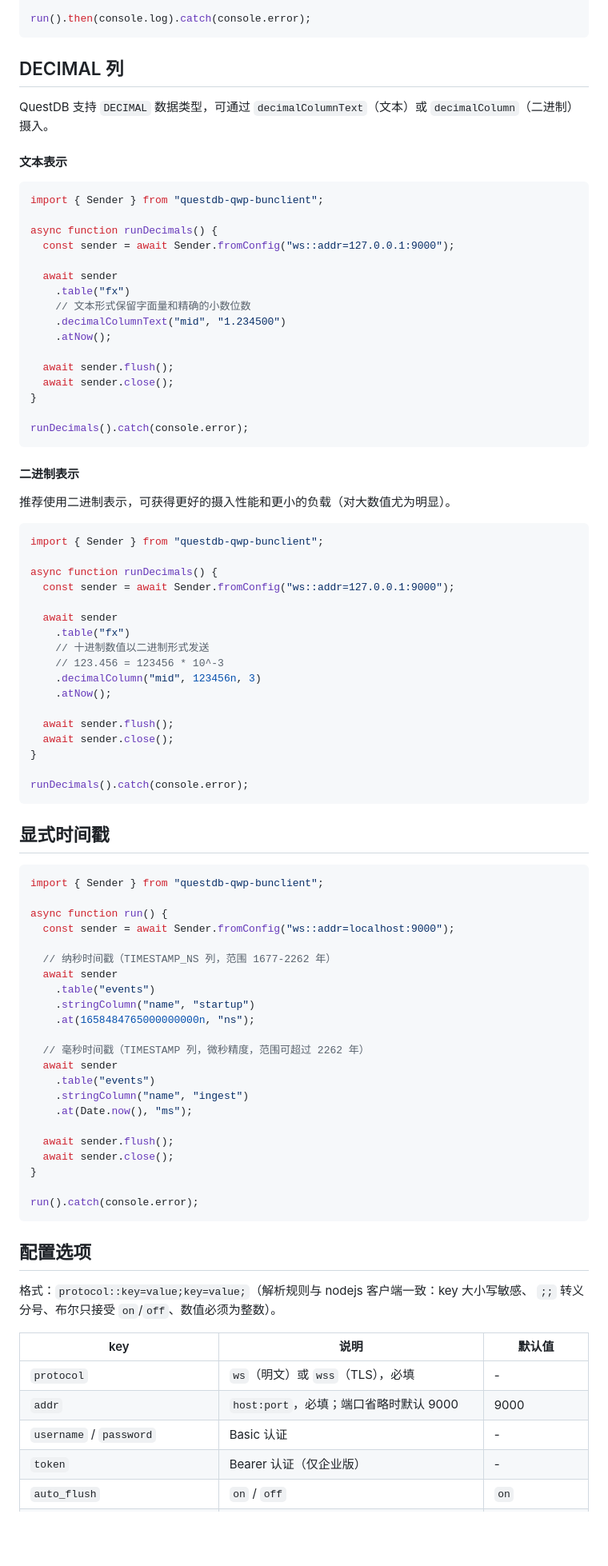
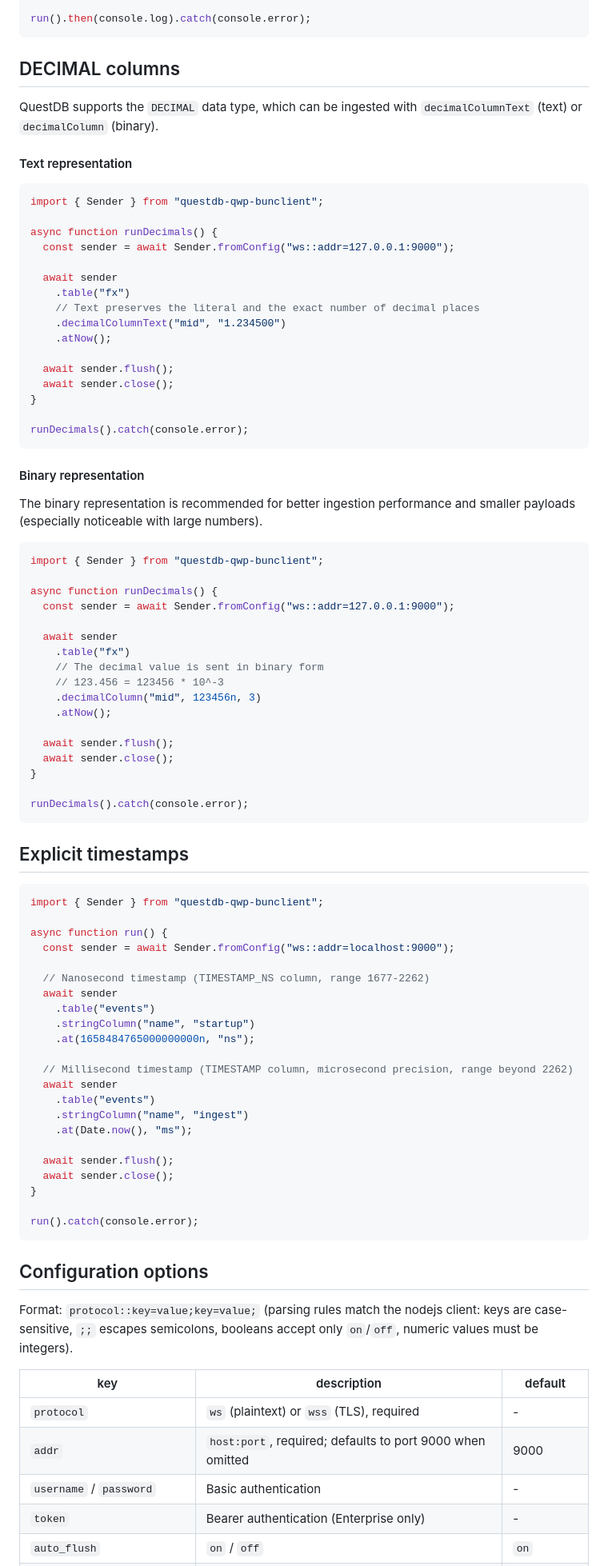
Before and after one commit to VoryWork/questDB-QWP-bunClient, a Markdown page: README.md, the part around one of its changes. Shown at 80% size. Rendered like a GitHub page; blank space fills up the shorter version.

````diff
--- a/README.md
+++ b/README.md
@@ -179,11 +186,12 @@ async function run() {
 run().then(console.log).catch(console.error);
 ```
 
-## DECIMAL 列
+## DECIMAL columns
 
-QuestDB 支持 `DECIMAL` 数据类型，可通过 `decimalColumnText`（文本）或 `decimalColumn`（二进制）摄入。
+QuestDB supports the `DECIMAL` data type, which can be ingested with `decimalColumnText` (text)
+or `decimalColumn` (binary).
 
-#### 文本表示
+#### Text representation
 
 ```typescript
 import { Sender } from "questdb-qwp-bunclient";
@@ -193,7 +201,7 @@ async function runDecimals() {
 
   await sender
     .table("fx")
-    // 文本形式保留字面量和精确的小数位数
+    // Text preserves the literal and the exact number of decimal places
     .decimalColumnText("mid", "1.234500")
     .atNow();
 
@@ -204,9 +212,10 @@ async function runDecimals() {
 runDecimals().catch(console.error);
 ```
 
-#### 二进制表示
+#### Binary representation
 
-推荐使用二进制表示，可获得更好的摄入性能和更小的负载（对大数值尤为明显）。
+The binary representation is recommended for better ingestion performance and smaller payloads
+(especially noticeable with large numbers).
 
 ```typescript
 import { Sender } from "questdb-qwp-bunclient";
@@ -216,7 +225,7 @@ async function runDecimals() {
 
   await sender
     .table("fx")
-    // 十进制数值以二进制形式发送
+    // The decimal value is sent in binary form
     // 123.456 = 123456 * 10^-3
     .decimalColumn("mid", 123456n, 3)
     .atNow();
@@ -228,7 +237,7 @@ async function runDecimals() {
 runDecimals().catch(console.error);
 ```
 
-## 显式时间戳
+## Explicit timestamps
 
 ```typescript
 import { Sender } from "questdb-qwp-bunclient";
@@ -236,13 +245,13 @@ import { Sender } from "questdb-qwp-bunclient";
 async function run() {
   const sender = await Sender.fromConfig("ws::addr=localhost:9000");
 
-  // 纳秒时间戳（TIMESTAMP_NS 列，范围 1677-2262 年）
+  // Nanosecond timestamp (TIMESTAMP_NS column, range 1677-2262)
   await sender
     .table("events")
     .stringColumn("name", "startup")
     .at(1658484765000000000n, "ns");
 
-  // 毫秒时间戳（TIMESTAMP 列，微秒精度，范围可超过 2262 年）
+  // Millisecond timestamp (TIMESTAMP column, microsecond precision, range beyond 2262)
   await sender
     .table("events")
     .stringColumn("name", "ingest")
@@ -255,15 +264,16 @@ async function run() {
 run().catch(console.error);
 ```
 
-## 配置选项
+## Configuration options
 
-格式：`protocol::key=value;key=value;`（解析规则与 nodejs 客户端一致：key 大小写敏感、
-`;;` 转义分号、布尔只接受 `on`/`off`、数值必须为整数）。
+Format: `protocol::key=value;key=value;` (parsing rules match the nodejs client: keys are
+case-sensitive, `;;` escapes semicolons, booleans accept only `on`/`off`, numeric values
+must be integers).
 
-| key | 说明 | 默认值 |
-|-----|------|--------|
-| `protocol` | `ws`（明文）或 `wss`（TLS），必填 | - |
-| `addr` | `host:port`，必填；端口省略时默认 9000 | 9000 |
-| `username` / `password` | Basic 认证 | - |
-| `token` | Bearer 认证（仅企业版） | - |
+| key | description | default |
+|-----|-------------|---------|
+| `protocol` | `ws` (plaintext) or `wss` (TLS), required | - |
+| `addr` | `host:port`, required; defaults to port 9000 when omitted | 9000 |
+| `username` / `password` | Basic authentication | - |
+| `token` | Bearer authentication (Enterprise only) | - |
 | `auto_flush` | `on` / `off` | `on` |
````
Also changed, not shown: other parts of README.md (+89 -79 lines), README.zh.md (added, +329 -0 lines).
